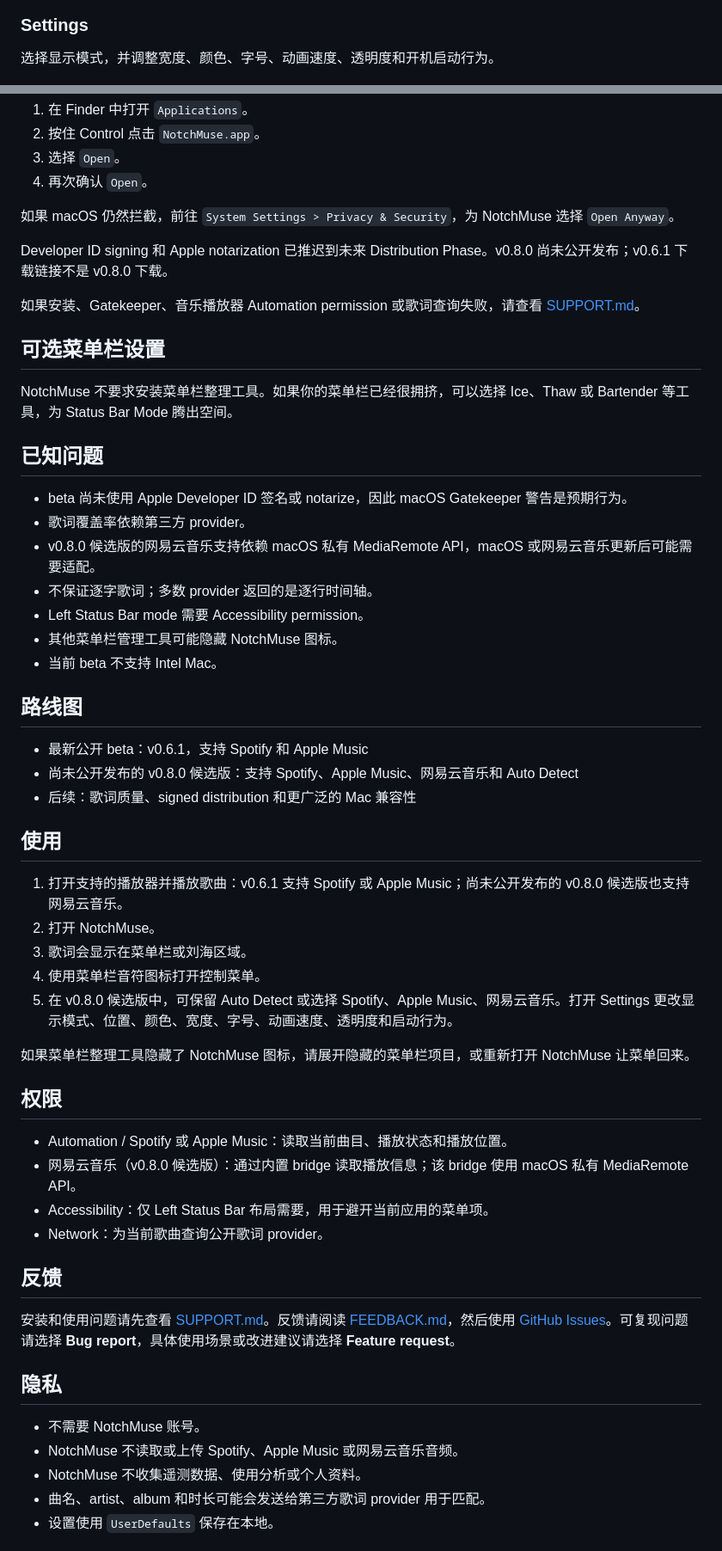
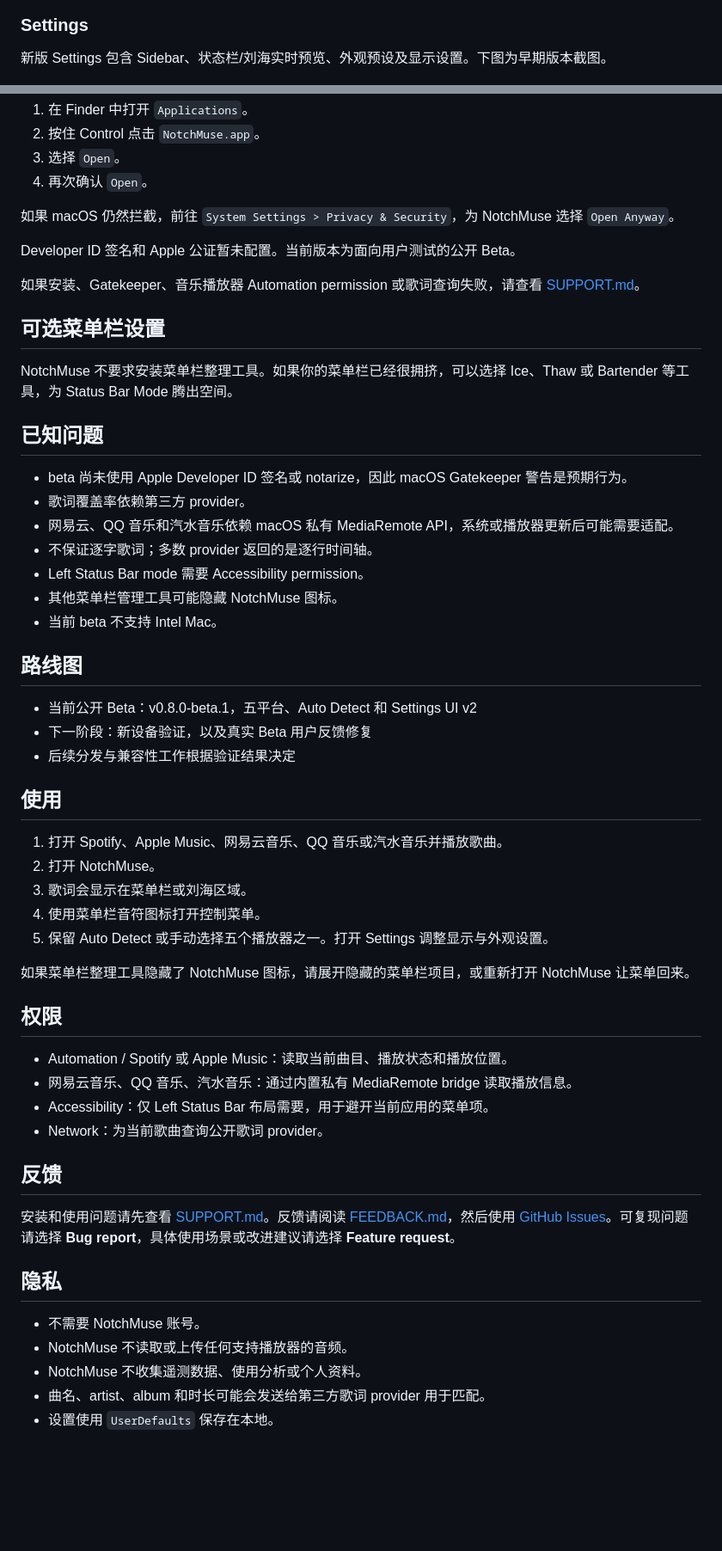
Before and after one commit to Xiye88/NotchMuse, a Markdown page: README.zh-CN.md, 2 parts joined by grey strips. Shown at 86% size. Drawn GitHub-style; blank space fills up the shorter version.

```diff
--- a/README.zh-CN.md
+++ b/README.zh-CN.md
@@ -79,7 +79,7 @@ Spotify 播放时，NotchMuse 可以在真实 macOS 工作区中保持可见。
 
 ### Settings
 
-选择显示模式，并调整宽度、颜色、字号、动画速度、透明度和开机启动行为。
+新版 Settings 包含 Sidebar、状态栏/刘海实时预览、外观预设及显示设置。下图为早期版本截图。
 
 ![Settings](docs/assets/screenshots/settings-window.png)
 
@@ -126,7 +126,7 @@ v0.8.0 候选版已内置 MediaRemote bridge，无需另行安装 Homebrew。网
 
 如果 macOS 仍然拦截，前往 `System Settings > Privacy & Security`，为 NotchMuse 选择 `Open Anyway`。
 
-Developer ID signing 和 Apple notarization 已推迟到未来 Distribution Phase。v0.8.0 尚未公开发布；v0.6.1 下载链接不是 v0.8.0 下载。
+Developer ID 签名和 Apple 公证暂未配置。当前版本为面向用户测试的公开 Beta。
 
 如果安装、Gatekeeper、音乐播放器 Automation permission 或歌词查询失败，请查看 [SUPPORT.md](SUPPORT.md)。
 
@@ -138,7 +138,7 @@ NotchMuse 不要求安装菜单栏整理工具。如果你的菜单栏已经很
 
 - beta 尚未使用 Apple Developer ID 签名或 notarize，因此 macOS Gatekeeper 警告是预期行为。
 - 歌词覆盖率依赖第三方 provider。
-- v0.8.0 候选版的网易云音乐支持依赖 macOS 私有 MediaRemote API，macOS 或网易云音乐更新后可能需要适配。
+- 网易云、QQ 音乐和汽水音乐依赖 macOS 私有 MediaRemote API，系统或播放器更新后可能需要适配。
 - 不保证逐字歌词；多数 provider 返回的是逐行时间轴。
 - Left Status Bar mode 需要 Accessibility permission。
 - 其他菜单栏管理工具可能隐藏 NotchMuse 图标。
@@ -146,24 +146,24 @@ NotchMuse 不要求安装菜单栏整理工具。如果你的菜单栏已经很
 
 ## 路线图
 
-- 最新公开 beta：v0.6.1，支持 Spotify 和 Apple Music
-- 尚未公开发布的 v0.8.0 候选版：支持 Spotify、Apple Music、网易云音乐和 Auto Detect
-- 后续：歌词质量、signed distribution 和更广泛的 Mac 兼容性
+- 当前公开 Beta：v0.8.0-beta.1，五平台、Auto Detect 和 Settings UI v2
+- 下一阶段：新设备验证，以及真实 Beta 用户反馈修复
+- 后续分发与兼容性工作根据验证结果决定
 
 ## 使用
 
-1. 打开支持的播放器并播放歌曲：v0.6.1 支持 Spotify 或 Apple Music；尚未公开发布的 v0.8.0 候选版也支持网易云音乐。
+1. 打开 Spotify、Apple Music、网易云音乐、QQ 音乐或汽水音乐并播放歌曲。
 2. 打开 NotchMuse。
 3. 歌词会显示在菜单栏或刘海区域。
 4. 使用菜单栏音符图标打开控制菜单。
-5. 在 v0.8.0 候选版中，可保留 Auto Detect 或选择 Spotify、Apple Music、网易云音乐。打开 Settings 更改显示模式、位置、颜色、宽度、字号、动画速度、透明度和启动行为。
+5. 保留 Auto Detect 或手动选择五个播放器之一。打开 Settings 调整显示与外观设置。
 
 如果菜单栏整理工具隐藏了 NotchMuse 图标，请展开隐藏的菜单栏项目，或重新打开 NotchMuse 让菜单回来。
 
 ## 权限
 
 - Automation / Spotify 或 Apple Music：读取当前曲目、播放状态和播放位置。
-- 网易云音乐（v0.8.0 候选版）：通过内置 bridge 读取播放信息；该 bridge 使用 macOS 私有 MediaRemote API。
+- 网易云音乐、QQ 音乐、汽水音乐：通过内置私有 MediaRemote bridge 读取播放信息。
 - Accessibility：仅 Left Status Bar 布局需要，用于避开当前应用的菜单项。
 - Network：为当前歌曲查询公开歌词 provider。
 
@@ -174,7 +174,7 @@ NotchMuse 不要求安装菜单栏整理工具。如果你的菜单栏已经很
 ## 隐私
 
 - 不需要 NotchMuse 账号。
-- NotchMuse 不读取或上传 Spotify、Apple Music 或网易云音乐音频。
+- NotchMuse 不读取或上传任何支持播放器的音频。
 - NotchMuse 不收集遥测数据、使用分析或个人资料。
 - 曲名、artist、album 和时长可能会发送给第三方歌词 provider 用于匹配。
 - 设置使用 `UserDefaults` 保存在本地。
```
Also changed, not shown: other parts of README.zh-CN.md (+15 -15 lines), README.md (+25 -25 lines).
